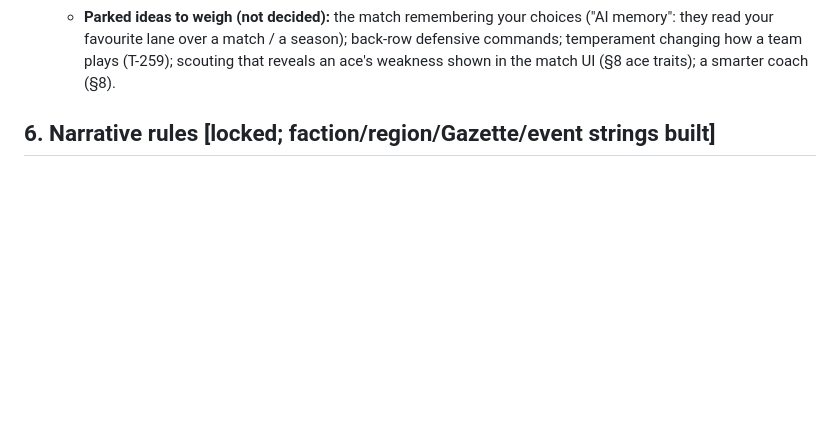
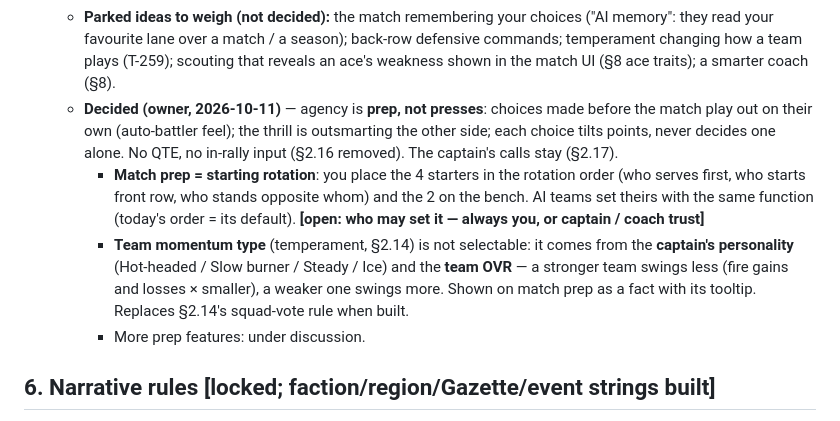
Before and after one commit to glairlyyy/spiker, a Markdown page: spec.md, the part around the change. GitHub-like rendering; blank space fills up the shorter version.

Commit message:
Spec §5.7: agency is prep — starting rotation, momentum type from captain + team OVR
Co-Authored-By: Claude Opus 5.5 <noreply@anthropic.com>
Claude-Session: https://claude.ai/code/session_01LEgGgwYNZ2EpeUv7hsyrn1

```diff
--- a/spec.md
+++ b/spec.md
@@ -733,6 +733,16 @@ mood)`.
   - **Parked ideas to weigh (not decided):** the match remembering your choices ("AI memory": they read your favourite lane
     over a match / a season); back-row defensive commands; temperament changing how a team plays (T-259); scouting that
     reveals an ace's weakness shown in the match UI (§8 ace traits); a smarter coach (§8).
+  - **Decided (owner, 2026-10-11)** — agency is **prep, not presses**: choices made before the match play out on their own
+    (auto-battler feel); the thrill is outsmarting the other side; each choice tilts points, never decides one alone. No QTE, no
+    in-rally input (§2.16 removed). The captain's calls stay (§2.17).
+    - **Match prep = starting rotation**: you place the 4 starters in the rotation order (who serves first, who starts front row,
+      who stands opposite whom) and the 2 on the bench. AI teams set theirs with the same function (today's order = its default).
+      **[open: who may set it — always you, or captain / coach trust]**
+    - **Team momentum type** (temperament, §2.14) is not selectable: it comes from the **captain's personality** (Hot-headed /
+      Slow burner / Steady / Ice) and the **team OVR** — a stronger team swings less (fire gains and losses × smaller), a weaker
+      one swings more. Shown on match prep as a fact with its tooltip. Replaces §2.14's squad-vote rule when built.
+    - More prep features: under discussion.
 
 ## 6. Narrative rules [locked; faction/region/Gazette/event strings built]
 
```
